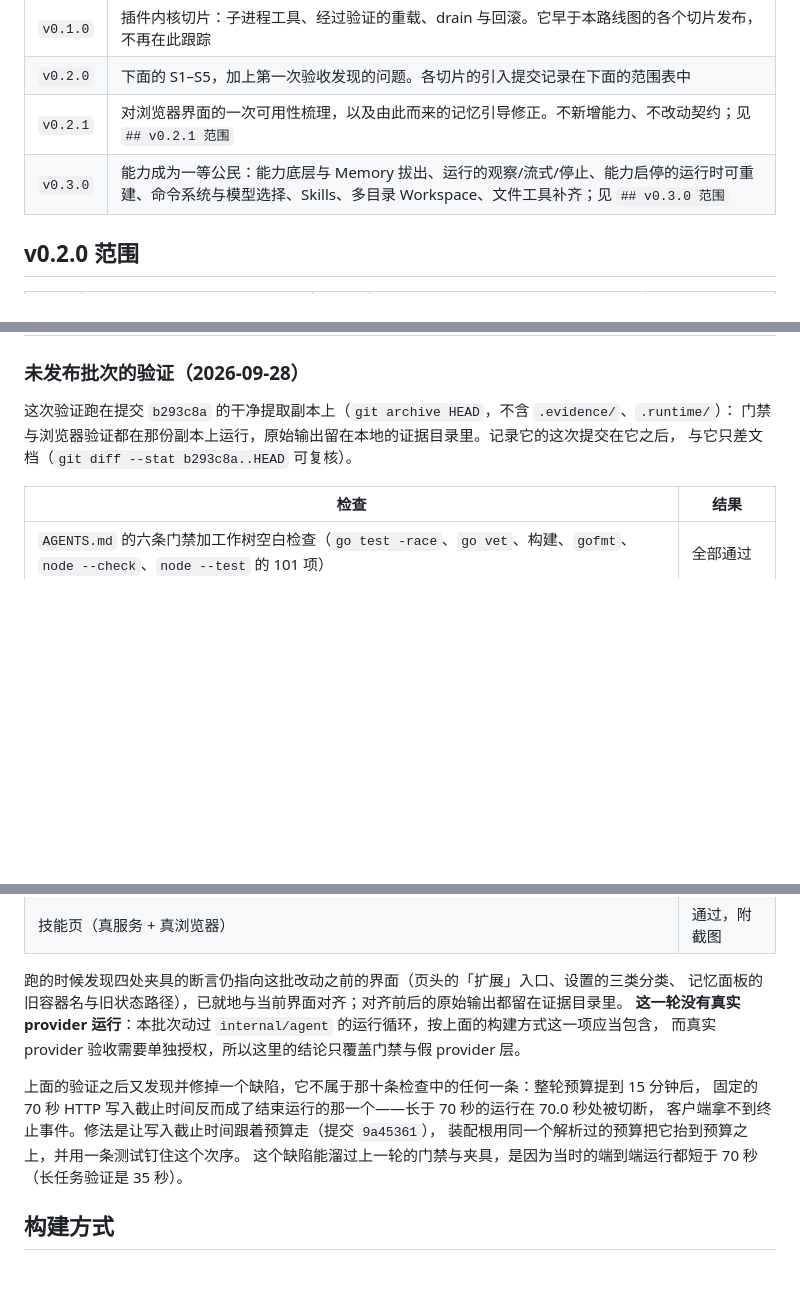
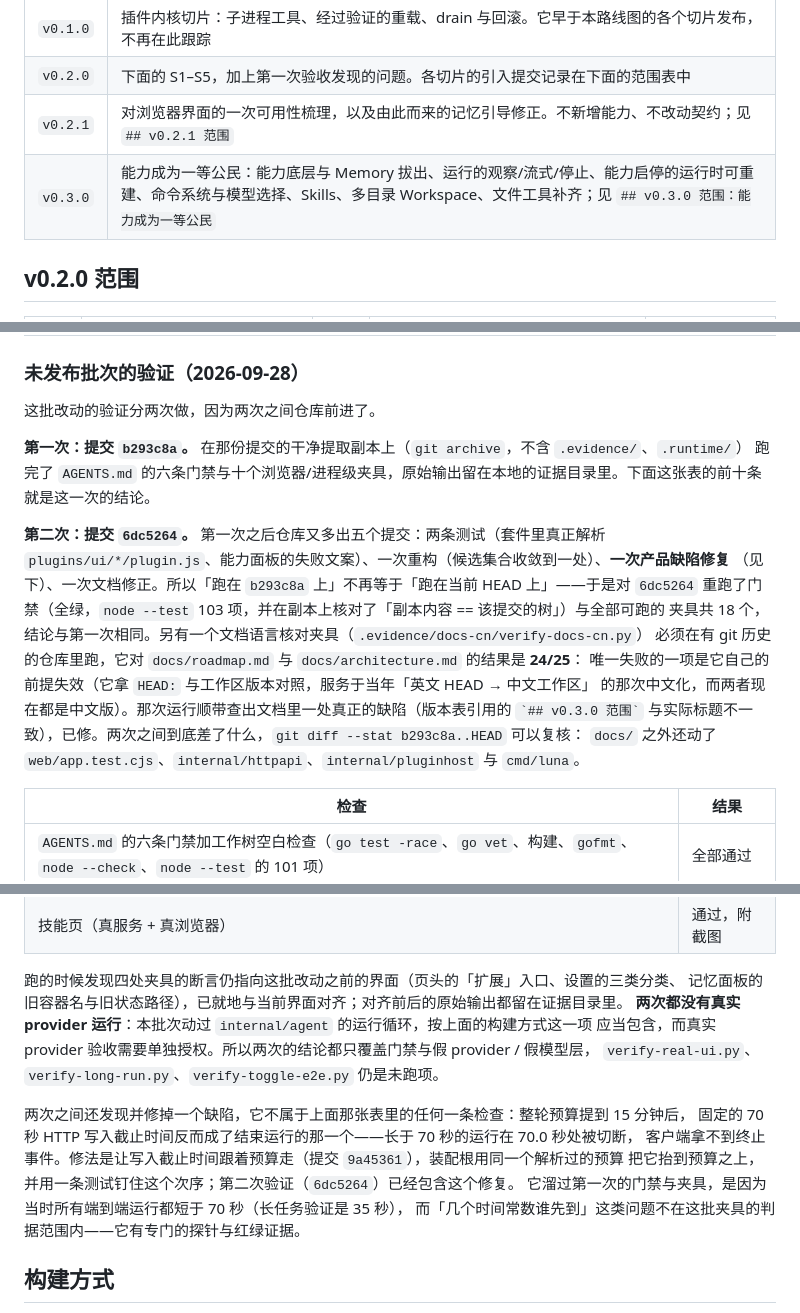
Before and after one commit to Qaraku/luna-agent, a Markdown page: docs/roadmap.md, 3 parts joined by grey strips. Drawn GitHub-style; blank space fills up the shorter version.

Commit message:
docs: make the verification record match what actually changed
The record said the verifying commit differed from b293c8a by
documentation only, and git diff --stat b293c8a..HEAD now shows the
opposite: two test commits, a refactor, and a product fix. The section
now describes two passes — the ten checks on b293c8a and a second pass on
6dc5264 after those five commits — and states which surfaces the second
pass covers: the full gate list (103 Node tests, with the extracted tree
verified against that commit's tree) and all eighteen runnable fixtures,
plus the language fixture that has to run in a repository with history.

Running that language fixture found a real documentation defect: the
version table referred to `## v0.3.0 范围` while the heading carries a
suffix, so the reference resolved to nothing. It now names the heading as
it is.

```diff
--- a/docs/roadmap.md
+++ b/docs/roadmap.md
@@ -16,7 +16,7 @@
 | `v0.1.0` | 插件内核切片：子进程工具、经过验证的重载、drain 与回滚。它早于本路线图的各个切片发布，不再在此跟踪 |
 | `v0.2.0` | 下面的 S1–S5，加上第一次验收发现的问题。各切片的引入提交记录在下面的范围表中 |
 | `v0.2.1` | 对浏览器界面的一次可用性梳理，以及由此而来的记忆引导修正。不新增能力、不改动契约；见 `## v0.2.1 范围` |
-| `v0.3.0` | 能力成为一等公民：能力底层与 Memory 拔出、运行的观察/流式/停止、能力启停的运行时可重建、命令系统与模型选择、Skills、多目录 Workspace、文件工具补齐；见 `## v0.3.0 范围` |
+| `v0.3.0` | 能力成为一等公民：能力底层与 Memory 拔出、运行的观察/流式/停止、能力启停的运行时可重建、命令系统与模型选择、Skills、多目录 Workspace、文件工具补齐；见 `## v0.3.0 范围：能力成为一等公民` |
 
 ## v0.2.0 范围
 
@@ -149,9 +149,22 @@ Terminal / Shell 执行、MCP、RAG 与检索式记忆、附件、多 agent 编
 
 ### 未发布批次的验证（2026-09-28）
 
-这次验证跑在提交 `b293c8a` 的干净提取副本上（`git archive HEAD`，不含 `.evidence/`、`.runtime/`）：
-门禁与浏览器验证都在那份副本上运行，原始输出留在本地的证据目录里。记录它的这次提交在它之后，
-与它只差文档（`git diff --stat b293c8a..HEAD` 可复核）。
+这批改动的验证分两次做，因为两次之间仓库前进了。
+
+**第一次：提交 `b293c8a`。** 在那份提交的干净提取副本上（`git archive`，不含 `.evidence/`、`.runtime/`）
+跑完了 `AGENTS.md` 的六条门禁与十个浏览器/进程级夹具，原始输出留在本地的证据目录里。下面这张表的前十条
+就是这一次的结论。
+
+**第二次：提交 `6dc5264`。** 第一次之后仓库又多出五个提交：两条测试（套件里真正解析
+`plugins/ui/*/plugin.js`、能力面板的失败文案）、一次重构（候选集合收敛到一处）、**一次产品缺陷修复**
+（见下）、一次文档修正。所以「跑在 `b293c8a` 上」不再等于「跑在当前 HEAD 上」——于是对 `6dc5264`
+重跑了门禁（全绿，`node --test` 103 项，并在副本上核对了「副本内容 == 该提交的树」）与全部可跑的
+夹具共 18 个，结论与第一次相同。另有一个文档语言核对夹具（`.evidence/docs-cn/verify-docs-cn.py`）
+必须在有 git 历史的仓库里跑，它对 `docs/roadmap.md` 与 `docs/architecture.md` 的结果是 **24/25**：
+唯一失败的一项是它自己的前提失效（它拿 `HEAD:` 与工作区版本对照，服务于当年「英文 HEAD → 中文工作区」
+的那次中文化，而两者现在都是中文版）。那次运行顺带查出文档里一处真正的缺陷（版本表引用的
+`` `## v0.3.0 范围` `` 与实际标题不一致），已修。两次之间到底差了什么，`git diff --stat b293c8a..HEAD` 可以复核：
+`docs/` 之外还动了 `web/app.test.cjs`、`internal/httpapi`、`internal/pluginhost` 与 `cmd/luna`。
 
 | 检查 | 结果 |
 |---|---|
@@ -168,14 +181,16 @@ Terminal / Shell 执行、MCP、RAG 与检索式记忆、附件、多 agent 编
 
 跑的时候发现四处夹具的断言仍指向这批改动之前的界面（页头的「扩展」入口、设置的三类分类、
 记忆面板的旧容器名与旧状态路径），已就地与当前界面对齐；对齐前后的原始输出都留在证据目录里。
-**这一轮没有真实 provider 运行**：本批次动过 `internal/agent` 的运行循环，按上面的构建方式这一项应当包含，
-而真实 provider 验收需要单独授权，所以这里的结论只覆盖门禁与假 provider 层。
+**两次都没有真实 provider 运行**：本批次动过 `internal/agent` 的运行循环，按上面的构建方式这一项
+应当包含，而真实 provider 验收需要单独授权。所以两次的结论都只覆盖门禁与假 provider / 假模型层，
+`verify-real-ui.py`、`verify-long-run.py`、`verify-toggle-e2e.py` 仍是未跑项。
 
-上面的验证之后又发现并修掉一个缺陷，它不属于那十条检查中的任何一条：整轮预算提到 15 分钟后，
+两次之间还发现并修掉一个缺陷，它不属于上面那张表里的任何一条检查：整轮预算提到 15 分钟后，
 固定的 70 秒 HTTP 写入截止时间反而成了结束运行的那一个——长于 70 秒的运行在 70.0 秒处被切断，
-客户端拿不到终止事件。修法是让写入截止时间跟着预算走（提交 `9a45361`），
-装配根用同一个解析过的预算把它抬到预算之上，并用一条测试钉住这个次序。
-这个缺陷能溜过上一轮的门禁与夹具，是因为当时的端到端运行都短于 70 秒（长任务验证是 35 秒）。
+客户端拿不到终止事件。修法是让写入截止时间跟着预算走（提交 `9a45361`），装配根用同一个解析过的预算
+把它抬到预算之上，并用一条测试钉住这个次序；第二次验证（`6dc5264`）已经包含这个修复。
+它溜过第一次的门禁与夹具，是因为当时所有端到端运行都短于 70 秒（长任务验证是 35 秒），
+而「几个时间常数谁先到」这类问题不在这批夹具的判据范围内——它有专门的探针与红绿证据。
 
 ## 构建方式
 
```
